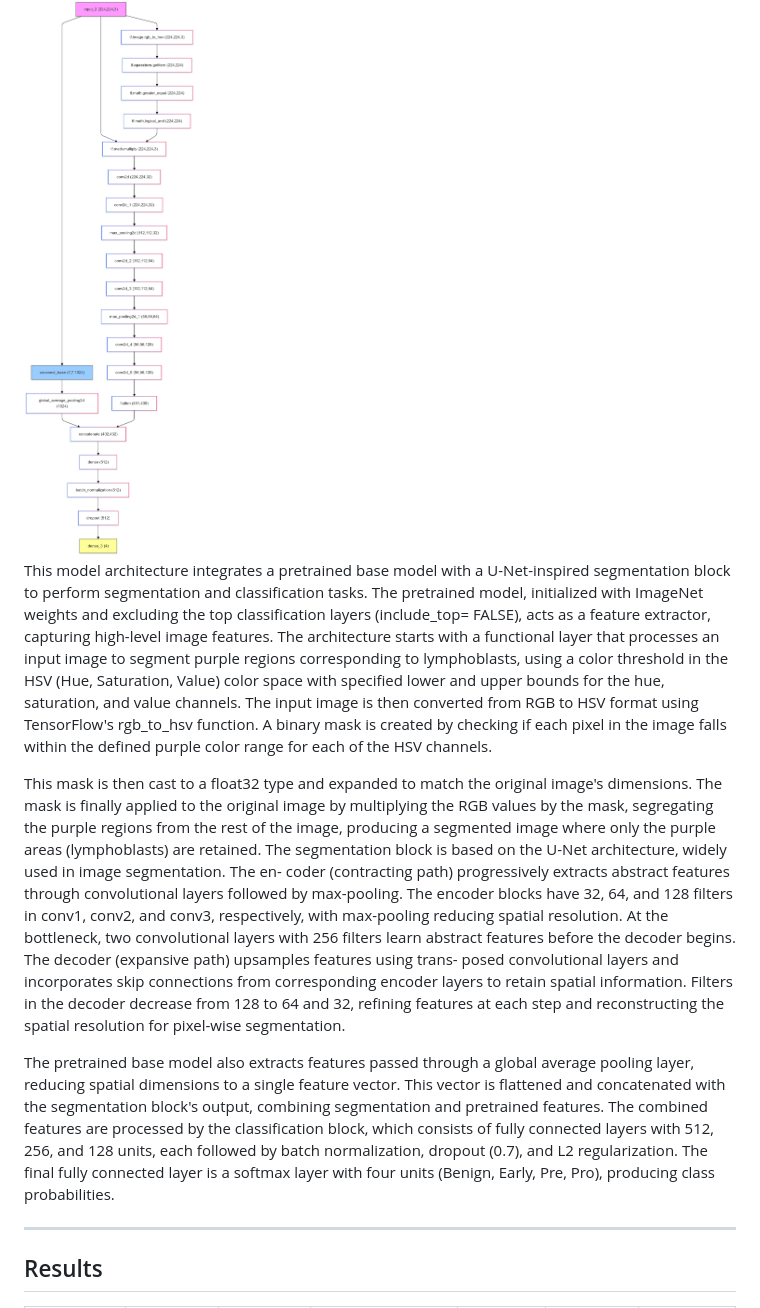
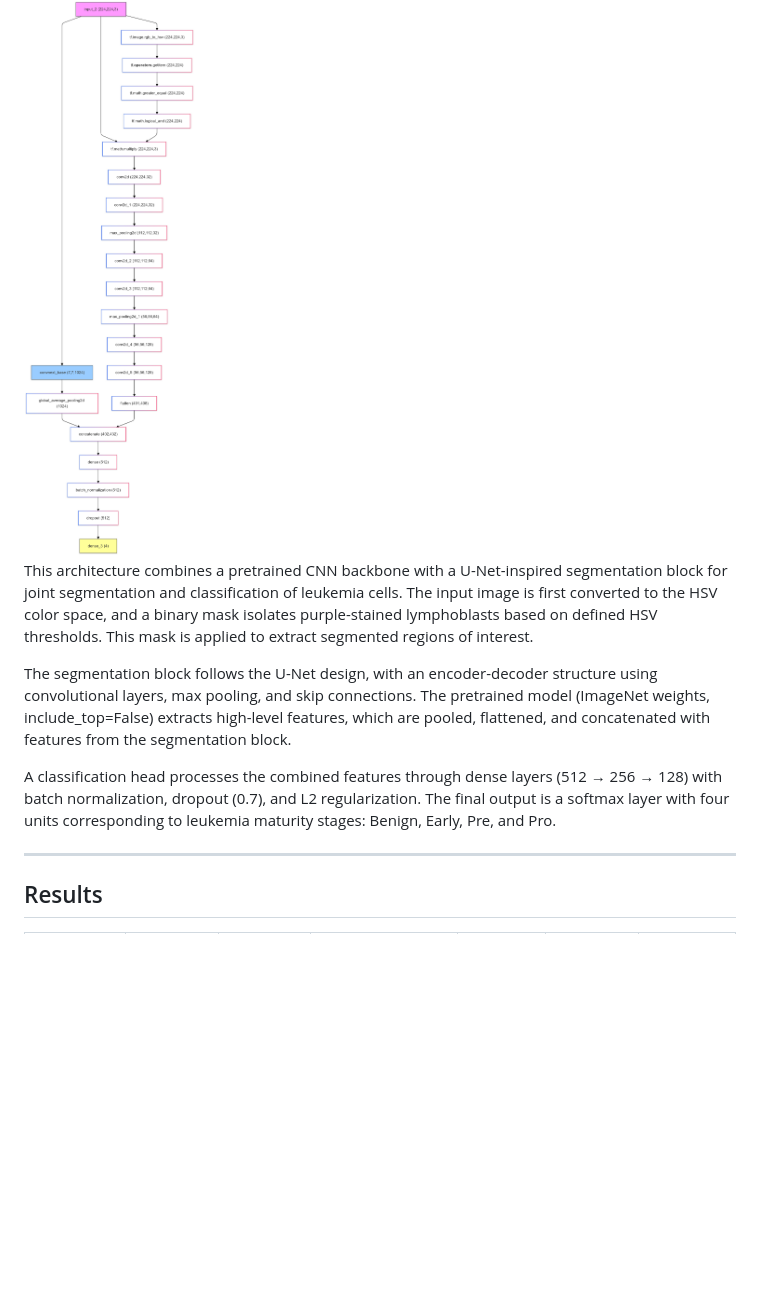
Before and after one commit to kelvinweijun/Leukemia-Image-Classifier, a Markdown page: README.md, the part around the change. Drawn GitHub-style; blank space fills up the shorter version.

```diff
--- a/README.md
+++ b/README.md
@@ -28,13 +28,11 @@ The images displayed clear differentiation between classes especially between Ea
 
 <img src="images/proposed_architecture_flowchart.png" alt="Sample Prediction" width="500"/>
 
-This model architecture integrates a pretrained base model with a U-Net-inspired segmentation block to perform segmentation and classification tasks. The pretrained model, initialized with ImageNet weights and excluding the top classification layers (include_top= FALSE), acts as a feature extractor, capturing high-level image features.
-The architecture starts with a functional layer that processes an input image to segment purple regions corresponding to lymphoblasts, using a color threshold in the HSV (Hue, Saturation, Value) color space with specified lower and upper bounds for the hue, saturation, and value channels. The input image is then converted from RGB to HSV format using TensorFlow's rgb_to_hsv function. A binary mask is created by checking if each pixel in the image falls within the defined purple color range for each of the HSV channels.
+This architecture combines a pretrained CNN backbone with a U-Net-inspired segmentation block for joint segmentation and classification of leukemia cells. The input image is first converted to the HSV color space, and a binary mask isolates purple-stained lymphoblasts based on defined HSV thresholds. This mask is applied to extract segmented regions of interest.
 
-This mask is then cast to a float32 type and expanded to match the original image's dimensions. The mask is finally applied to the original image by multiplying the RGB values by the mask, segregating the purple regions from the rest of the image, producing a segmented image where only the purple areas (lymphoblasts) are retained.
-The segmentation block is based on the U-Net architecture, widely used in image segmentation. The en- coder (contracting path) progressively extracts abstract features through convolutional layers followed by max-pooling. The encoder blocks have 32, 64, and 128 filters in conv1, conv2, and conv3, respectively, with max-pooling reducing spatial resolution. At the bottleneck, two convolutional layers with 256 filters learn abstract features before the decoder begins. The decoder (expansive path) upsamples features using trans- posed convolutional layers and incorporates skip connections from corresponding encoder layers to retain spatial information. Filters in the decoder decrease from 128 to 64 and 32, refining features at each step and reconstructing the spatial resolution for pixel-wise segmentation.
+The segmentation block follows the U-Net design, with an encoder-decoder structure using convolutional layers, max pooling, and skip connections. The pretrained model (ImageNet weights, include_top=False) extracts high-level features, which are pooled, flattened, and concatenated with features from the segmentation block.
 
-The pretrained base model also extracts features passed through a global average pooling layer, reducing spatial dimensions to a single feature vector. This vector is flattened and concatenated with the segmentation block's output, combining segmentation and pretrained features. The combined features are processed by the classification block, which consists of fully connected layers with 512, 256, and 128 units, each followed by batch normalization, dropout (0.7), and L2 regularization. The final fully connected layer is a softmax layer with four units (Benign, Early, Pre, Pro), producing class probabilities.
+A classification head processes the combined features through dense layers (512 → 256 → 128) with batch normalization, dropout (0.7), and L2 regularization. The final output is a softmax layer with four units corresponding to leukemia maturity stages: Benign, Early, Pre, and Pro.
 
 ---
 
```
